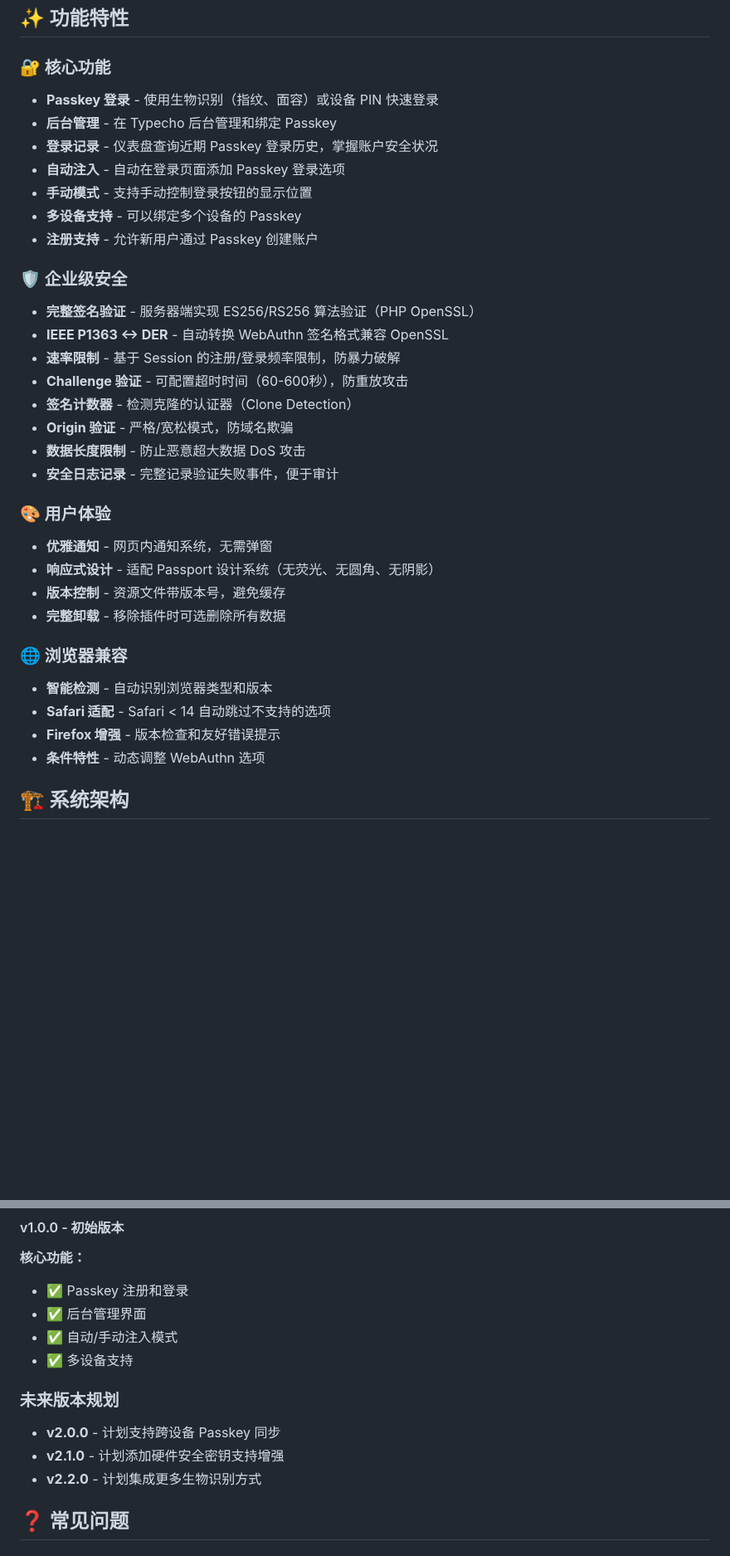
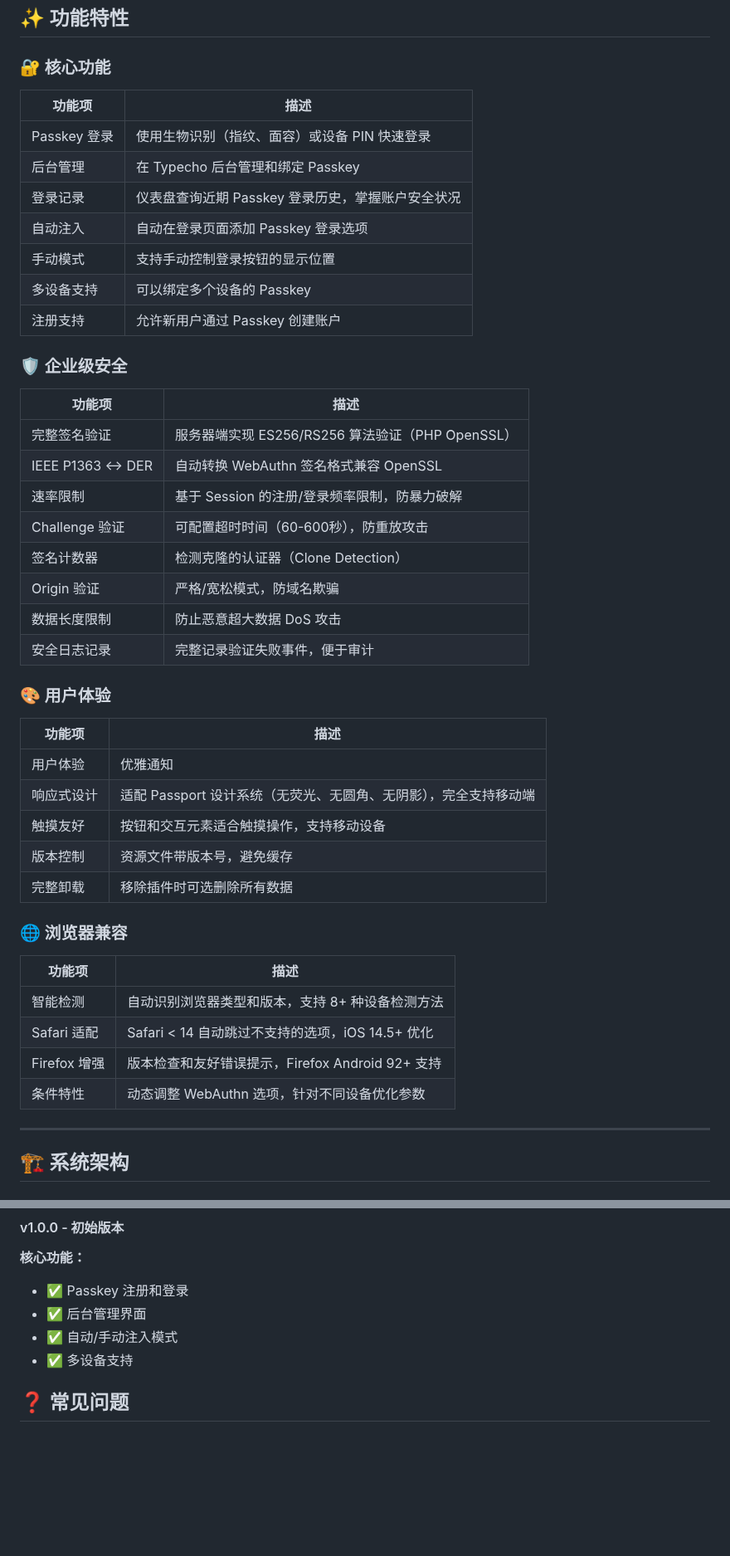
Before and after one commit to little-gt/Passkey, a Markdown page: README.md, 2 parts joined by grey strips. Shown at 83% size. Rendered like a GitHub page; blank space fills up the shorter version.

```diff
--- a/README.md
+++ b/README.md
@@ -43,35 +51,46 @@
 ## ✨ 功能特性
 
 ### 🔐 核心功能
-- **Passkey 登录** - 使用生物识别（指纹、面容）或设备 PIN 快速登录
-- **后台管理** - 在 Typecho 后台管理和绑定 Passkey
-- **登录记录** - 仪表盘查询近期 Passkey 登录历史，掌握账户安全状况
-- **自动注入** - 自动在登录页面添加 Passkey 登录选项
-- **手动模式** - 支持手动控制登录按钮的显示位置
-- **多设备支持** - 可以绑定多个设备的 Passkey
-- **注册支持** - 允许新用户通过 Passkey 创建账户
+| 功能项 | 描述 |
+|--------|------|
+| Passkey 登录 | 使用生物识别（指纹、面容）或设备 PIN 快速登录 |
+| 后台管理 | 在 Typecho 后台管理和绑定 Passkey |
+| 登录记录 | 仪表盘查询近期 Passkey 登录历史，掌握账户安全状况 |
+| 自动注入 | 自动在登录页面添加 Passkey 登录选项 |
+| 手动模式 | 支持手动控制登录按钮的显示位置 |
+| 多设备支持 | 可以绑定多个设备的 Passkey |
+| 注册支持 | 允许新用户通过 Passkey 创建账户 |
 
 ### 🛡️ 企业级安全
-- **完整签名验证** - 服务器端实现 ES256/RS256 算法验证（PHP OpenSSL）
-- **IEEE P1363 ↔ DER** - 自动转换 WebAuthn 签名格式兼容 OpenSSL
-- **速率限制** - 基于 Session 的注册/登录频率限制，防暴力破解
-- **Challenge 验证** - 可配置超时时间（60-600秒），防重放攻击
-- **签名计数器** - 检测克隆的认证器（Clone Detection）
-- **Origin 验证** - 严格/宽松模式，防域名欺骗
-- **数据长度限制** - 防止恶意超大数据 DoS 攻击
-- **安全日志记录** - 完整记录验证失败事件，便于审计
+| 功能项 | 描述 |
+|--------|------|
+| 完整签名验证 | 服务器端实现 ES256/RS256 算法验证（PHP OpenSSL） |
+| IEEE P1363 ↔ DER | 自动转换 WebAuthn 签名格式兼容 OpenSSL |
+| 速率限制 | 基于 Session 的注册/登录频率限制，防暴力破解 |
+| Challenge 验证 | 可配置超时时间（60-600秒），防重放攻击 |
+| 签名计数器 | 检测克隆的认证器（Clone Detection） |
+| Origin 验证 | 严格/宽松模式，防域名欺骗 |
+| 数据长度限制 | 防止恶意超大数据 DoS 攻击 |
+| 安全日志记录 | 完整记录验证失败事件，便于审计 |
 
 ### 🎨 用户体验
-- **优雅通知** - 网页内通知系统，无需弹窗
-- **响应式设计** - 适配 Passport 设计系统（无荧光、无圆角、无阴影）
-- **版本控制** - 资源文件带版本号，避免缓存
-- **完整卸载** - 移除插件时可选删除所有数据
+| 功能项 | 描述 |
+|--------|------|
+| 用户体验 | 优雅通知 | 网页内通知系统，无需弹窗 |
+| 响应式设计 | 适配 Passport 设计系统（无荧光、无圆角、无阴影），完全支持移动端 |
+| 触摸友好 | 按钮和交互元素适合触摸操作，支持移动设备 |
+| 版本控制 | 资源文件带版本号，避免缓存 |
+| 完整卸载 | 移除插件时可选删除所有数据 |
 
 ### 🌐 浏览器兼容
-- **智能检测** - 自动识别浏览器类型和版本
-- **Safari 适配** - Safari < 14 自动跳过不支持的选项
-- **Firefox 增强** - 版本检查和友好错误提示
-- **条件特性** - 动态调整 WebAuthn 选项
+| 功能项 | 描述 |
+|--------|------|
+| 智能检测 | 自动识别浏览器类型和版本，支持 8+ 种设备检测方法 |
+| Safari 适配 | Safari < 14 自动跳过不支持的选项，iOS 14.5+ 优化 |
+| Firefox 增强 | 版本检查和友好错误提示，Firefox Android 92+ 支持 |
+| 条件特性 | 动态调整 WebAuthn 选项，针对不同设备优化参数 |
+
+---
 
 ## 🏗️ 系统架构
 
@@ -918,12 +953,6 @@ PasskeyManager.showNotification('提示信息', 'info');
 - ✅ 后台管理界面
 - ✅ 自动/手动注入模式
 - ✅ 多设备支持
-
-### 未来版本规划
-
-- **v2.0.0** - 计划支持跨设备 Passkey 同步
-- **v2.1.0** - 计划添加硬件安全密钥支持增强
-- **v2.2.0** - 计划集成更多生物识别方式
 
 ## ❓ 常见问题
 
```
Also changed, not shown: other parts of README.md (+66 -38 lines), SECURITY.md (+3 -3 lines), screenshots/mobile/screenshot1.png (added), screenshots/mobile/screenshot2.png (added), screenshots/screenshot1.png, screenshots/screenshot2.png, screenshots/screenshot3.png, screenshots/screenshot4.png, 3 other files.
